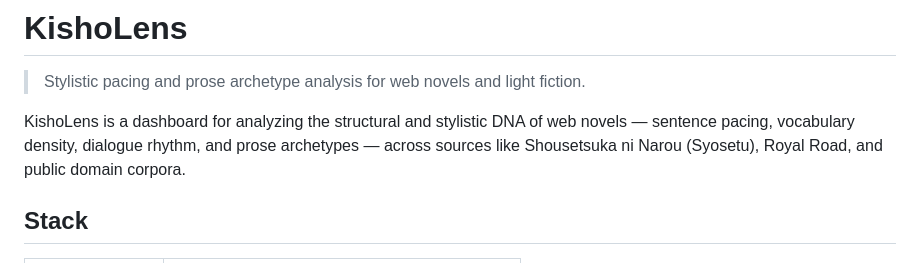
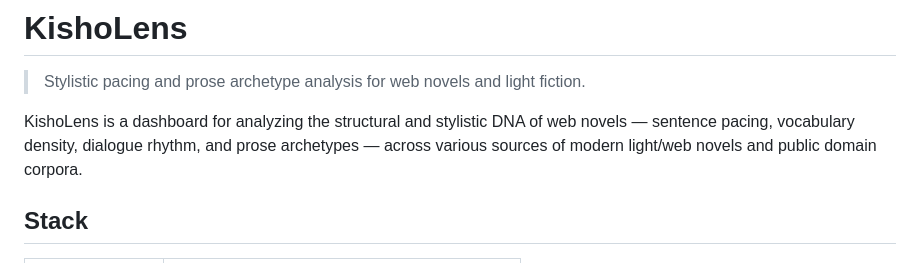
Before and after one commit to Jonathan-Luo01/KishoLens, a Markdown page: README.md, the part around the change. GitHub-like rendering.

Commit message:
docs: generalize README sources description

```diff
--- a/README.md
+++ b/README.md
@@ -2,7 +2,7 @@
 
 > Stylistic pacing and prose archetype analysis for web novels and light fiction.
 
-KishoLens is a dashboard for analyzing the structural and stylistic DNA of web novels — sentence pacing, vocabulary density, dialogue rhythm, and prose archetypes — across sources like Shousetsuka ni Narou (Syosetu), Royal Road, and public domain corpora.
+KishoLens is a dashboard for analyzing the structural and stylistic DNA of web novels — sentence pacing, vocabulary density, dialogue rhythm, and prose archetypes — across various sources of modern light/web novels and public domain corpora.
 
 ## Stack
 
```
